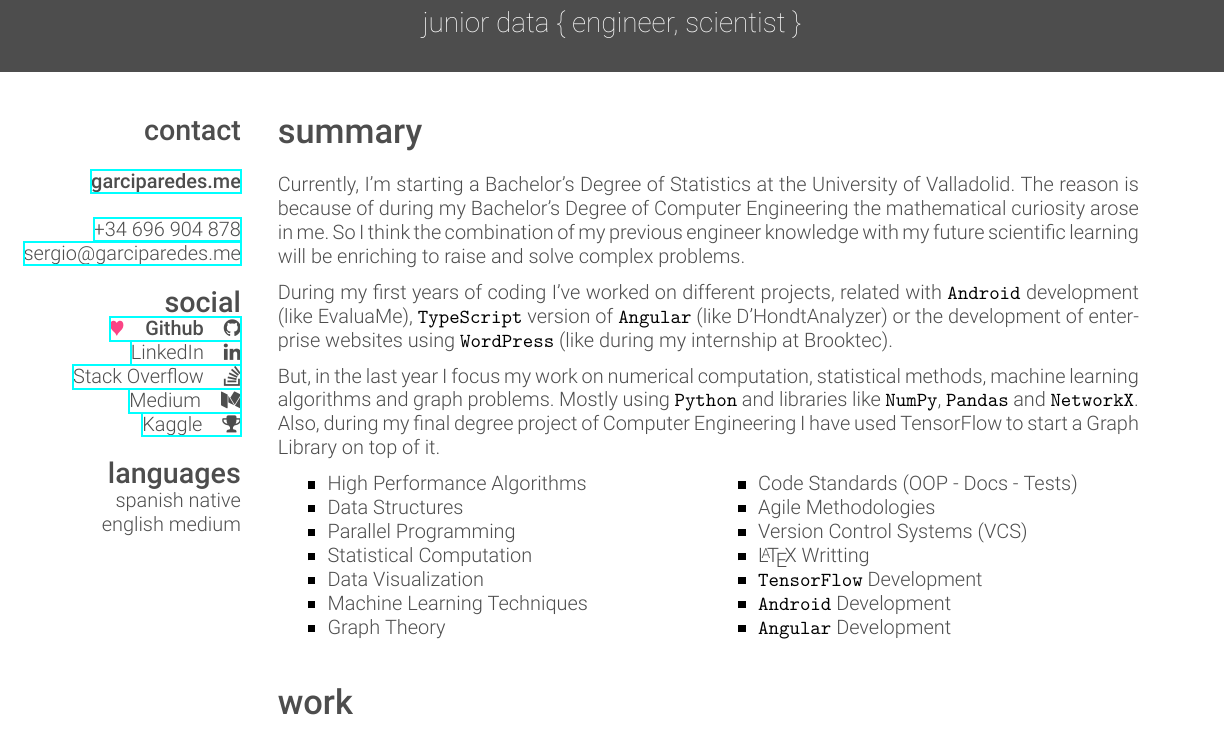
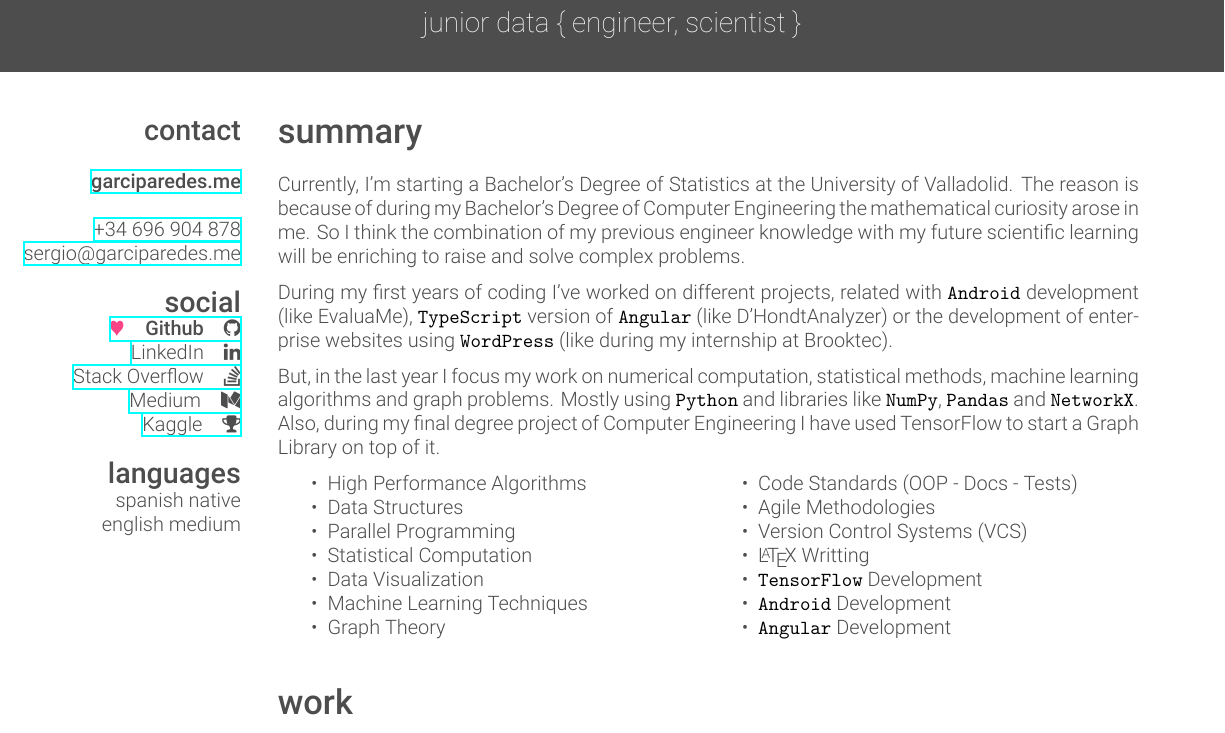
Before and after one commit to garciparedes/curriculum-vitae, a LaTeX CV (garciparedes-cv.tex): part of page 1 of 2, cut so that both start at the same text. Compiled offline with XeLaTeX.

Commit message:
Cleaning code

```diff
--- a/garciparedes-cv.tex
+++ b/garciparedes-cv.tex
@@ -1,29 +1,8 @@
 % !TEX encoding = UTF-8 Unicode
-%%%%%%%%%%%%%%%%%%%%%%%%%%%%%%%%%%%%%%%%%
-% Friggeri Resume/CV
-% XeLaTeX Template
-% Version 1.2 (3/5/15)
-%
-% This template has been downloaded from:
-% http://www.LaTeXTemplates.com
-%
-% Original author:
-% Adrien Friggeri (adrien@friggeri.net)
-% https://github.com/afriggeri/CV
-%
-% License:
-% CC BY-NC-SA 3.0 (http://creativecommons.org/licenses/by-nc-sa/3.0/)
-%
-% Important notes:
-% This template needs to be compiled with XeLaTeX and the bibliography, if used,
-% needs to be compiled with biber rather than bibtex.
-%
-%%%%%%%%%%%%%%%%%%%%%%%%%%%%%%%%%%%%%%%%%
-
 \documentclass{friggeri-cv}
 \usepackage{enumitem}
 \usepackage{verbatim}
-\usepackage[spanish]{babel}
+\usepackage[english]{babel}
 
 \usepackage{fontawesome}
 
```
Also changed, not shown: Readme.md, garciparedes-cv.pdf, garciparedes-cv.tex (1 more changed lines).
